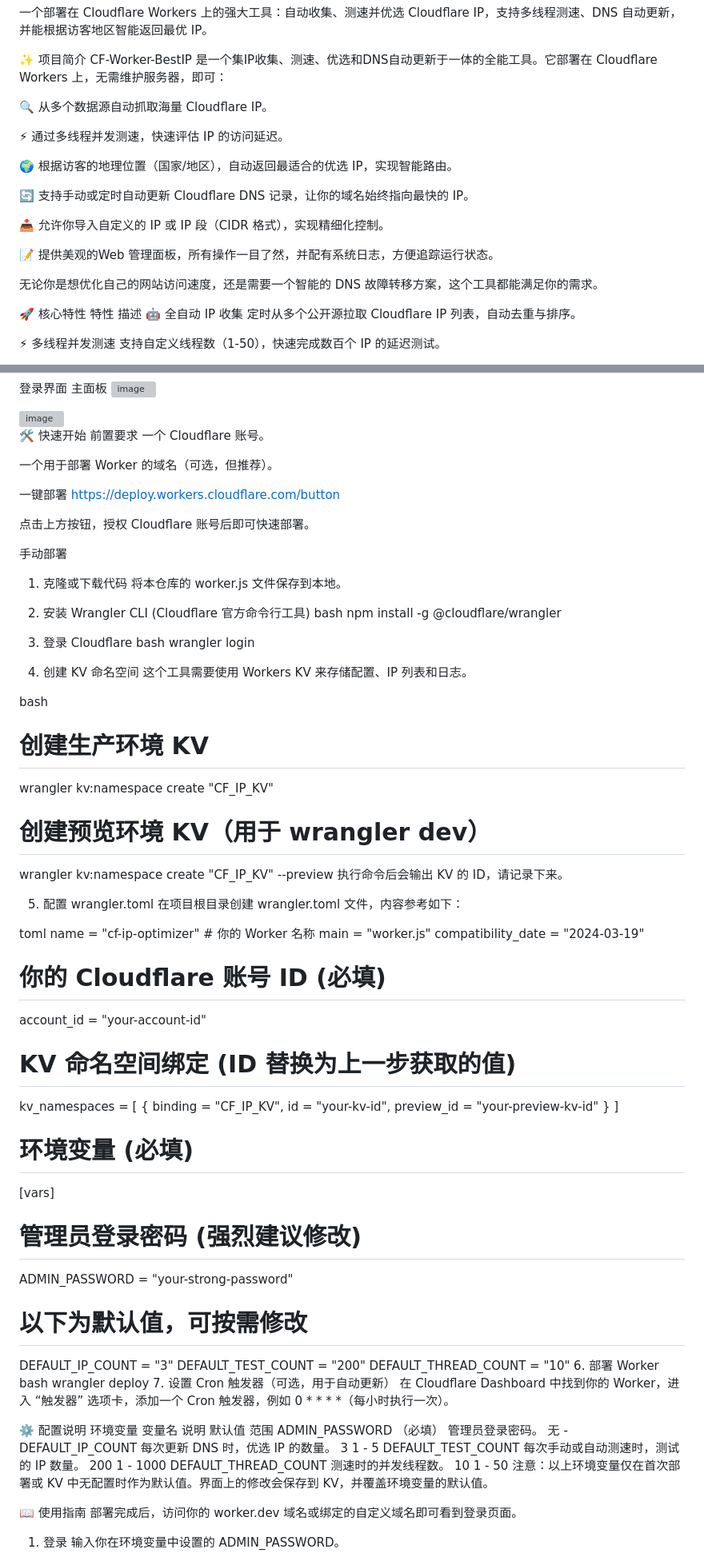
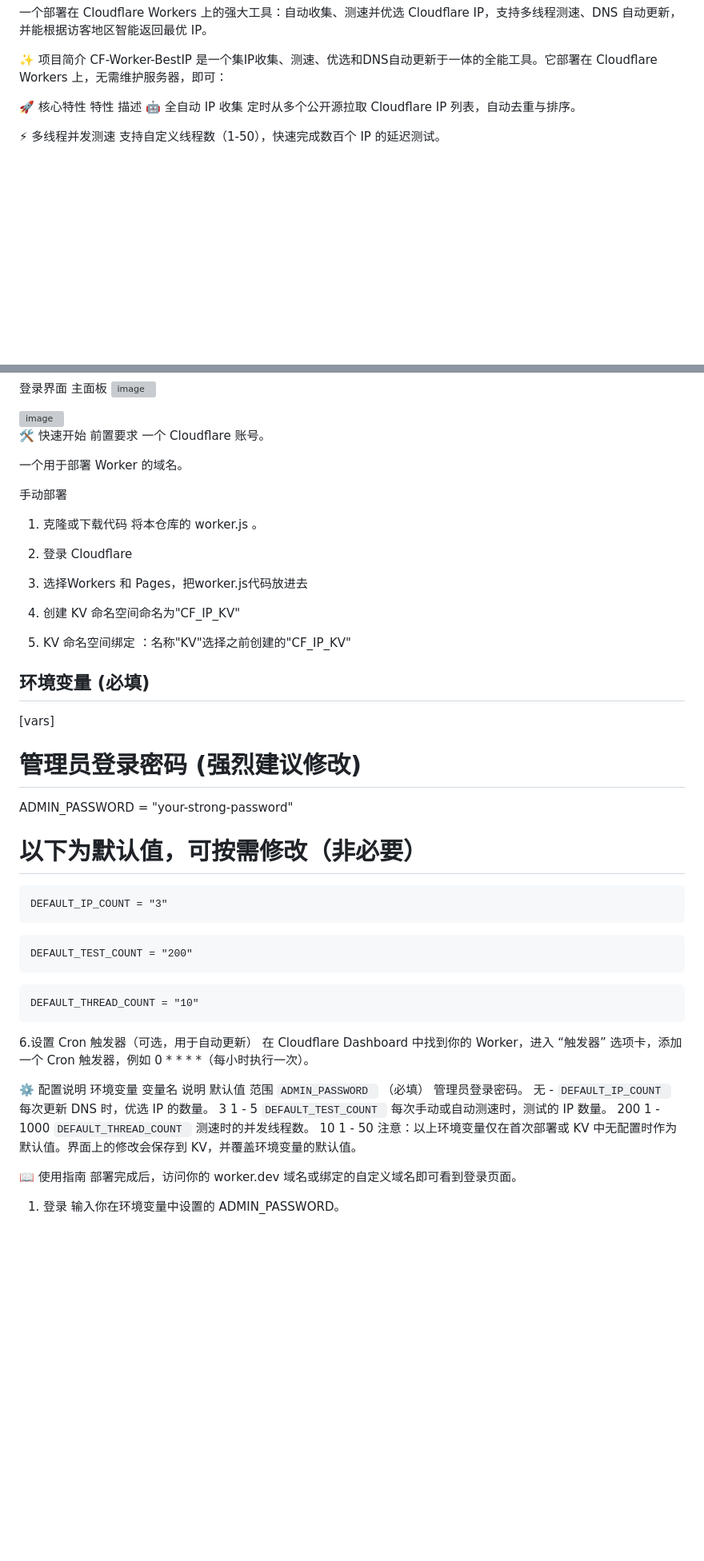
Before and after one commit to ldg118/CF-Worker-BestIP, a Markdown page: README.md, 2 parts joined by grey strips. Shown at 80% size. Rendered like a GitHub page; blank space fills up the shorter version; grey boxes are pictures that could not be loaded.

````diff
--- a/README.md
+++ b/README.md
@@ -4,20 +4,6 @@
 
 ✨ 项目简介
 CF-Worker-BestIP 是一个集IP收集、测速、优选和DNS自动更新于一体的全能工具。它部署在 Cloudflare Workers 上，无需维护服务器，即可：
-
-🔍 从多个数据源自动抓取海量 Cloudflare IP。
-
-⚡ 通过多线程并发测速，快速评估 IP 的访问延迟。
-
-🌍 根据访客的地理位置（国家/地区），自动返回最适合的优选 IP，实现智能路由。
-
-🔄 支持手动或定时自动更新 Cloudflare DNS 记录，让你的域名始终指向最快的 IP。
-
-📥 允许你导入自定义的 IP 或 IP 段（CIDR 格式），实现精细化控制。
-
-📝 提供美观的Web 管理面板，所有操作一目了然，并配有系统日志，方便追踪运行状态。
-
-无论你是想优化自己的网站访问速度，还是需要一个智能的 DNS 故障转移方案，这个工具都能满足你的需求。
 
 🚀 核心特性
 特性	描述
@@ -50,70 +36,41 @@ CF-Worker-BestIP 是一个集IP收集、测速、优选和DNS自动更新于一
 前置要求
 一个 Cloudflare 账号。
 
-一个用于部署 Worker 的域名（可选，但推荐）。
-
-一键部署
-https://deploy.workers.cloudflare.com/button
-
-点击上方按钮，授权 Cloudflare 账号后即可快速部署。
+一个用于部署 Worker 的域名。
 
 手动部署
 1. 克隆或下载代码
-将本仓库的 worker.js 文件保存到本地。
+将本仓库的 worker.js 。
 
-2. 安装 Wrangler CLI (Cloudflare 官方命令行工具)
-bash
-npm install -g @cloudflare/wrangler
-3. 登录 Cloudflare
-bash
-wrangler login
-4. 创建 KV 命名空间
-这个工具需要使用 Workers KV 来存储配置、IP 列表和日志。
+2.  登录 Cloudflare
+3.  选择Workers 和 Pages，把worker.js代码放进去
+4. 创建 KV 命名空间命名为"CF_IP_KV"
+5. KV 命名空间绑定 ：名称"KV"选择之前创建的"CF_IP_KV"
 
-bash
-# 创建生产环境 KV
-wrangler kv:namespace create "CF_IP_KV"
-# 创建预览环境 KV（用于 wrangler dev）
-wrangler kv:namespace create "CF_IP_KV" --preview
-执行命令后会输出 KV 的 ID，请记录下来。
-
-5. 配置 wrangler.toml
-在项目根目录创建 wrangler.toml 文件，内容参考如下：
-
-toml
-name = "cf-ip-optimizer" # 你的 Worker 名称
-main = "worker.js"
-compatibility_date = "2024-03-19"
-
-# 你的 Cloudflare 账号 ID (必填)
-account_id = "your-account-id"
-
-# KV 命名空间绑定 (ID 替换为上一步获取的值)
-kv_namespaces = [
-  { binding = "CF_IP_KV", id = "your-kv-id", preview_id = "your-preview-kv-id" }
-]
-
-# 环境变量 (必填)
+##  环境变量 (必填)
 [vars]
-# 管理员登录密码 (强烈建议修改)
+#  管理员登录密码 (强烈建议修改)
 ADMIN_PASSWORD = "your-strong-password"
-# 以下为默认值，可按需修改
+#  以下为默认值，可按需修改（非必要）
+ ```
 DEFAULT_IP_COUNT = "3"
+ ```
+ ```
 DEFAULT_TEST_COUNT = "200"
+ ```
+ ```
 DEFAULT_THREAD_COUNT = "10"
-6. 部署 Worker
-bash
-wrangler deploy
-7. 设置 Cron 触发器（可选，用于自动更新）
+ ```
+6.设置 Cron 触发器（可选，用于自动更新）
 在 Cloudflare Dashboard 中找到你的 Worker，进入 “触发器” 选项卡，添加一个 Cron 触发器，例如 0 * * * *（每小时执行一次）。
 
 ⚙️ 配置说明
 环境变量
 变量名	说明	默认值	范围
-ADMIN_PASSWORD	（必填） 管理员登录密码。	无	-
-DEFAULT_IP_COUNT	每次更新 DNS 时，优选 IP 的数量。	3	1 - 5
-DEFAULT_TEST_COUNT	每次手动或自动测速时，测试的 IP 数量。	200	1 - 1000
-DEFAULT_THREAD_COUNT	测速时的并发线程数。	10	1 - 50
+ ```ADMIN_PASSWORD ```	（必填） 管理员登录密码。	无	-
+ ```DEFAULT_IP_COUNT ```	每次更新 DNS 时，优选 IP 的数量。	3	1 - 5
+ ```DEFAULT_TEST_COUNT ```	每次手动或自动测速时，测试的 IP 数量。	200	1 - 1000
+ ```DEFAULT_THREAD_COUNT ```	测速时的并发线程数。	10	1 - 50
 注意：以上环境变量仅在首次部署或 KV 中无配置时作为默认值。界面上的修改会保存到 KV，并覆盖环境变量的默认值。
 
 📖 使用指南
````
